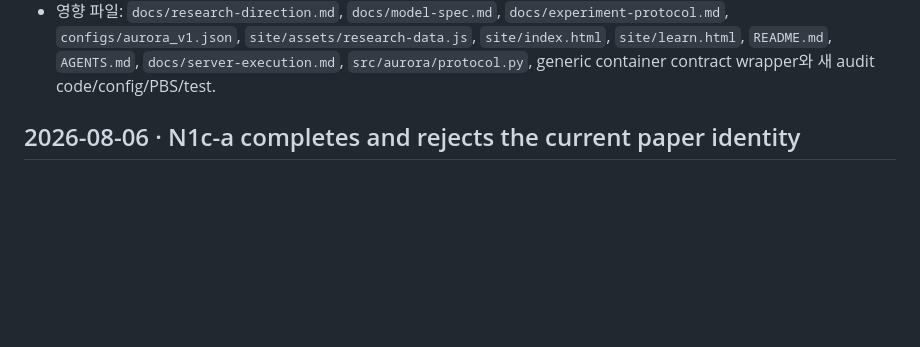
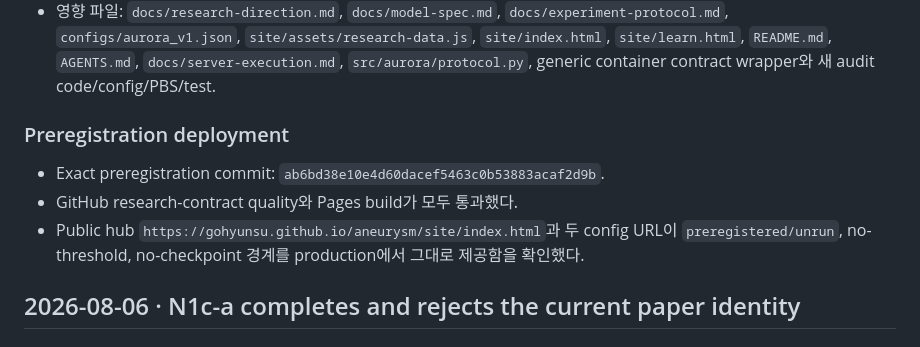
Before and after one commit to gohyunsu/aneurysm, a Markdown page: CHANGELOG.md, the part around the change. GitHub-like rendering; blank space fills up the shorter version.

Commit message:
docs: record audit preregistration deployment

```diff
--- a/CHANGELOG.md
+++ b/CHANGELOG.md
@@ -48,6 +48,15 @@
   `README.md`, `AGENTS.md`, `docs/server-execution.md`,
   `src/aurora/protocol.py`, generic container contract wrapper와 새 audit
   code/config/PBS/test.
+
+### Preregistration deployment
+
+- Exact preregistration commit:
+  `ab6bd38e10e4d60dacef5463c0b53883acaf2d9b`.
+- GitHub research-contract quality와 Pages build가 모두 통과했다.
+- Public hub `https://gohyunsu.github.io/aneurysm/site/index.html`과 두
+  config URL이 `preregistered/unrun`, no-threshold, no-checkpoint 경계를
+  production에서 그대로 제공함을 확인했다.
 
 ## 2026-08-06 · N1c-a completes and rejects the current paper identity
 
```
